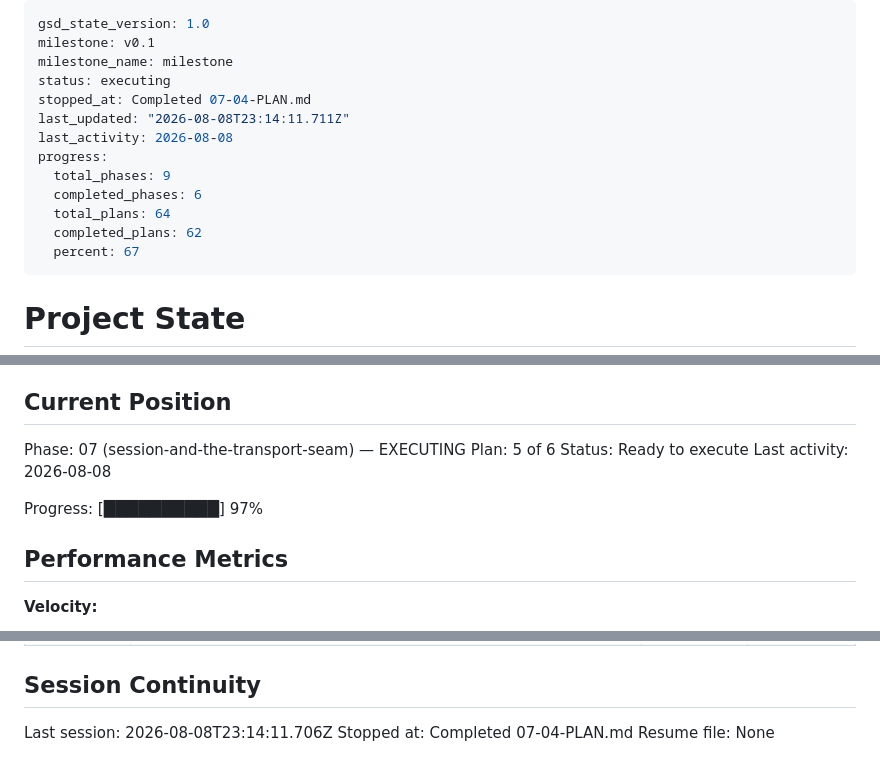
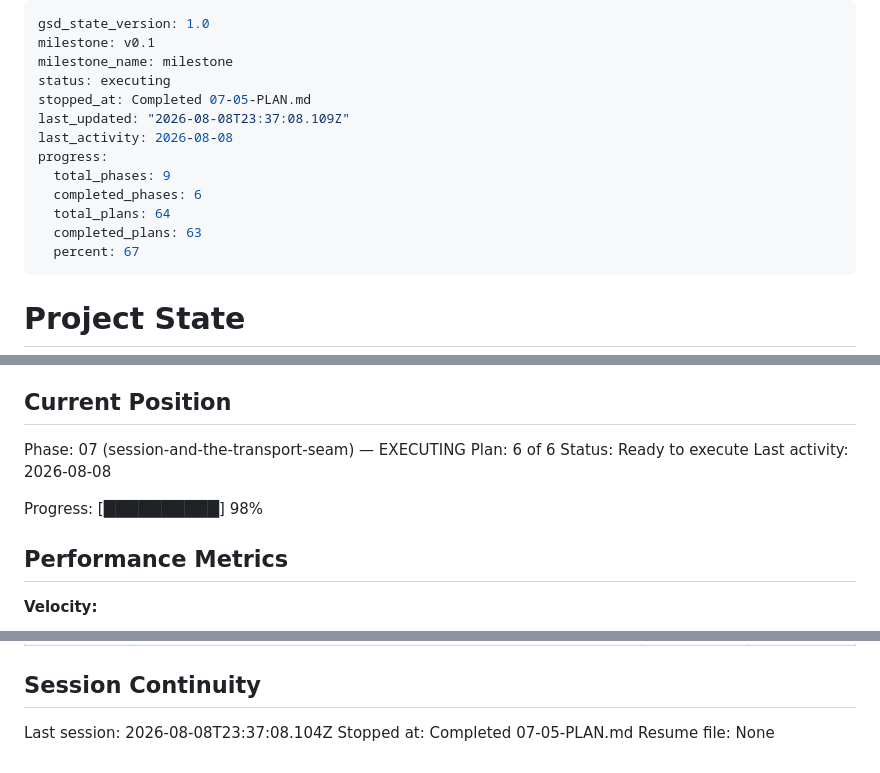
Before and after one commit to fullselfbrowsing/Concierge, a Markdown page: .planning/STATE.md, 3 parts joined by grey strips. GitHub-like rendering.

Commit message:
docs(07-05): complete session lifecycle plan

```diff
--- a/.planning/STATE.md
+++ b/.planning/STATE.md
@@ -3,14 +3,14 @@ gsd_state_version: 1.0
 milestone: v0.1
 milestone_name: milestone
 status: executing
-stopped_at: Completed 07-04-PLAN.md
-last_updated: "2026-08-08T23:14:11.711Z"
+stopped_at: Completed 07-05-PLAN.md
+last_updated: "2026-08-08T23:37:08.109Z"
 last_activity: 2026-08-08
 progress:
   total_phases: 9
   completed_phases: 6
   total_plans: 64
-  completed_plans: 62
+  completed_plans: 63
   percent: 67
 ---
 
@@ -26,11 +26,11 @@ See: .planning/PROJECT.md (updated 2026-07-27)
 ## Current Position
 
 Phase: 07 (session-and-the-transport-seam) — EXECUTING
-Plan: 5 of 6
+Plan: 6 of 6
 Status: Ready to execute
 Last activity: 2026-08-08
 
-Progress: [██████████] 97%
+Progress: [██████████] 98%
 
 ## Performance Metrics
 
@@ -145,6 +148,6 @@ None yet.
 
 ## Session Continuity
 
-Last session: 2026-08-08T23:14:11.706Z
-Stopped at: Completed 07-04-PLAN.md
+Last session: 2026-08-08T23:37:08.104Z
+Stopped at: Completed 07-05-PLAN.md
 Resume file: None
```
Also changed, not shown: other parts of .planning/STATE.md (+3 -0 lines), .planning/ROADMAP.md (+2 -2 lines).
